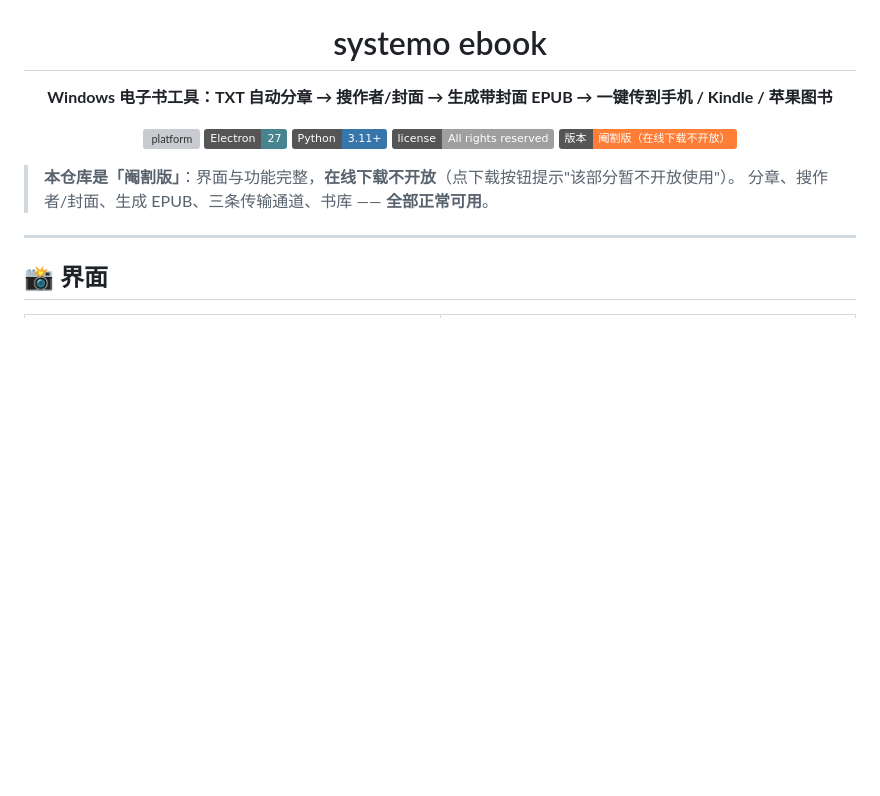
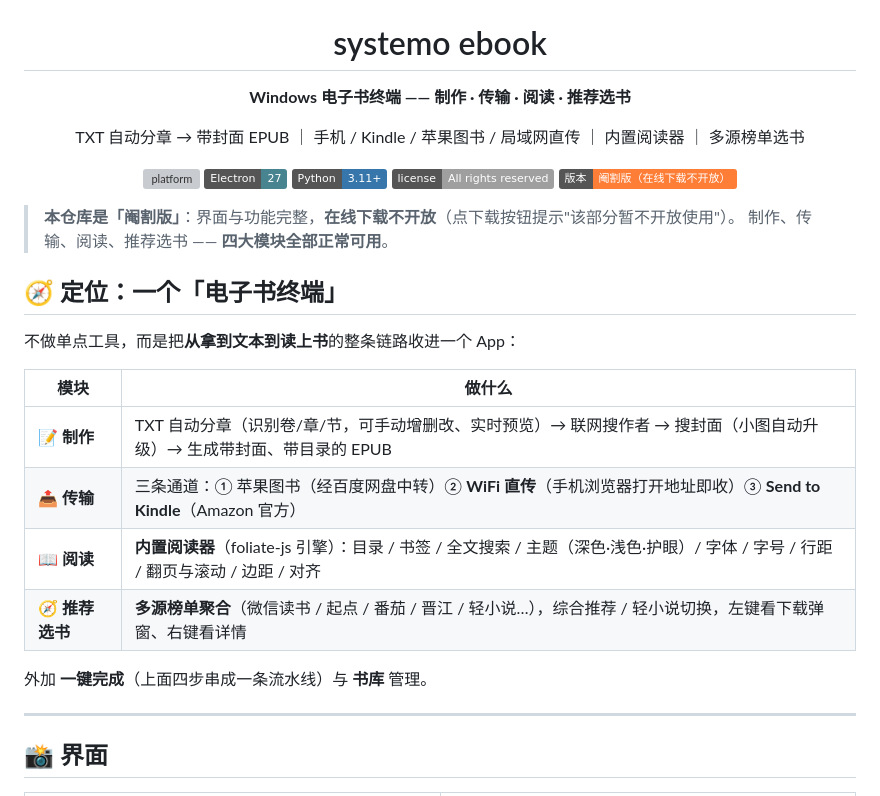
Before and after one commit to systemsssx/systemo-ebook, a Markdown page: README.md, the part around the change. Rendered like a GitHub page; badges without logos; blank space fills up the shorter version; grey boxes are pictures that could not be loaded.

Commit message:
README: 明确定位为「电子书终端」—— 制作 · 传输 · 阅读 · 推荐选书 四大模块

```diff
--- a/README.md
+++ b/README.md
@@ -4,7 +4,9 @@
 
 # systemo ebook
 
-**Windows 电子书工具：TXT 自动分章 → 搜作者/封面 → 生成带封面 EPUB → 一键传到手机 / Kindle / 苹果图书**
+**Windows 电子书终端 —— 制作 · 传输 · 阅读 · 推荐选书**
+
+TXT 自动分章 → 带封面 EPUB ｜ 手机 / Kindle / 苹果图书 / 局域网直传 ｜ 内置阅读器 ｜ 多源榜单选书
 
 ![platform](https://img.shields.io/badge/platform-Windows%2010%2F11-0078d4)
 ![electron](https://img.shields.io/badge/Electron-27-47848f?logo=electron&logoColor=white)
@@ -15,7 +17,20 @@
 </div>
 
 > **本仓库是「阉割版」**：界面与功能完整，**在线下载不开放**（点下载按钮提示"该部分暂不开放使用"）。
-> 分章、搜作者/封面、生成 EPUB、三条传输通道、书库 —— **全部正常可用**。
+> 制作、传输、阅读、推荐选书 —— **四大模块全部正常可用**。
+
+## 🧭 定位：一个「电子书终端」
+
+不做单点工具，而是把**从拿到文本到读上书**的整条链路收进一个 App：
+
+| 模块 | 做什么 |
+|---|---|
+| 📝 **制作** | TXT 自动分章（识别卷/章/节，可手动增删改、实时预览）→ 联网搜作者 → 搜封面（小图自动升级）→ 生成带封面、带目录的 EPUB |
+| 📤 **传输** | 三条通道：① 苹果图书（经百度网盘中转）② **WiFi 直传**（手机浏览器打开地址即收）③ **Send to Kindle**（Amazon 官方） |
+| 📖 **阅读** | **内置阅读器**（foliate-js 引擎）：目录 / 书签 / 全文搜索 / 主题（深色·浅色·护眼）/ 字体 / 字号 / 行距 / 翻页与滚动 / 边距 / 对齐 |
+| 🧭 **推荐选书** | **多源榜单聚合**（微信读书 / 起点 / 番茄 / 晋江 / 轻小说…），综合推荐 / 轻小说切换，左键看下载弹窗、右键看详情 |
+
+外加 **一键完成**（上面四步串成一条流水线）与 **书库** 管理。
 
 ---
 
```
